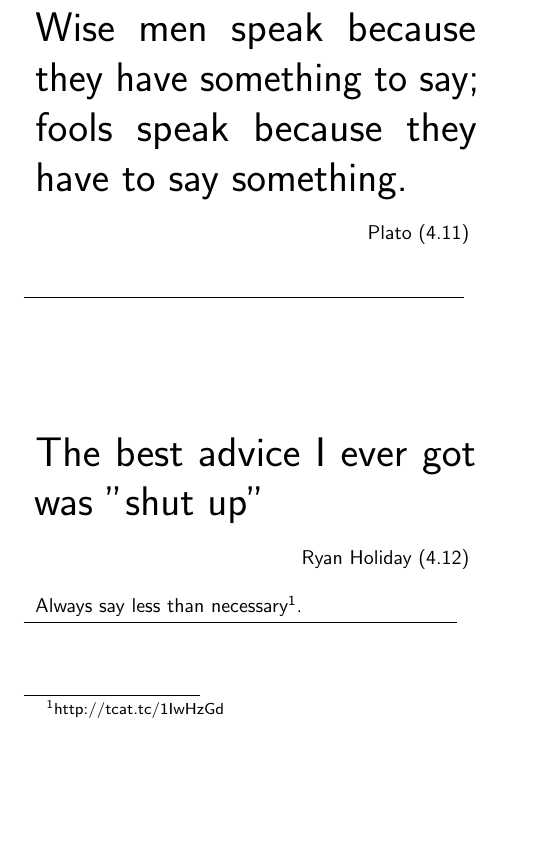
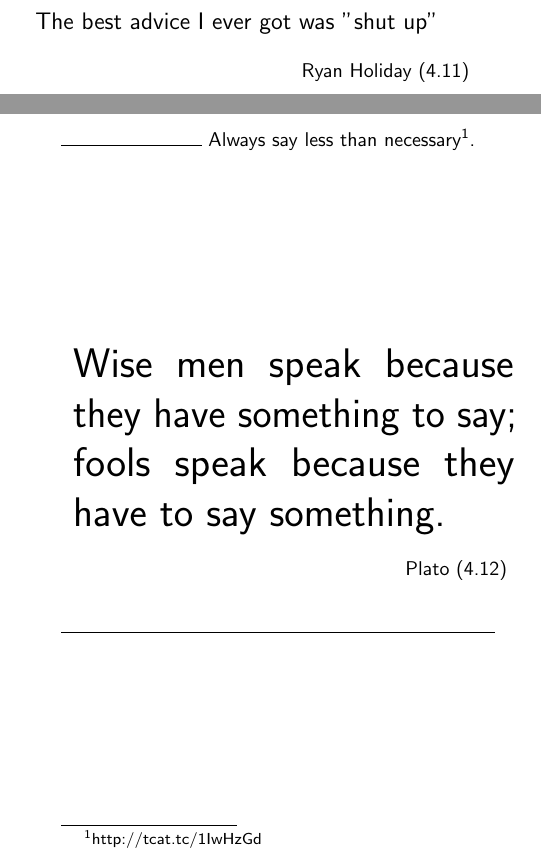
Before and after one commit to codingSteve/commonplace, a LaTeX thesis (project.tex, which reads Patience.tex): part of page 59 of 195 before the commit and two parts of pages 59 and 60 of 197 after it, the two joined at a grey line, cut so that both start at the same text, the shorter picture padded with empty space. Compiled offline with pdfLaTeX.

Commit message:
re-oreder some patience quotes

```diff
--- a/Patience.tex
+++ b/Patience.tex
@@ -24,11 +25,10 @@ If there is no prospect of victory do not move.}{Sun Tzu}{}{}
 \smallQuote{RG_WAIT2}{If you are unsure of a course of action do not attempt it. Your doubts and hestitation will infect your execution.}{Robert Greene}{ST_WAIT}{}
 
 \smallQuote{RG_TALK}{Once the words are out, you cannot take them back. Keep them under control.}{Robert Greene}{}
+\smallQuote{RH_TALK}{The best advice I ever got was "shut up"}{Ryan Holiday}{}{Always say less than necessary\llink{http://tcat.tc/1IwHzGd}.}
+\HugeQuote{P_TALK}{Wise men speak because they have something to say}{; fools speak because they have to say something.}{Plato}{}{}
 
-\hugeQuote{P_TALK}{Wise men speak because they have something to say}{; fools speak because they have to say something.}{Plato}{}{}
-
-\HugeQuote{RH_TALK}{The best advice I ever got}{ was "shut up"}{Ryan Holiday}{}{Always say less than necessary\llink{http://tcat.tc/1IwHzGd}.}
-
+%todo unsure, maybe generosity
 \hugeQuote{H_LIGHT}{Light cares can talk}{ huge ones are strick dumb}{Hippolitus}{}{}
 
 \hugeQuote{BG_ANGER}{Never do anything}{ when you are in a temper, for you will do everything wrong}{Baltazar Gra\c{c}ian}{}{}
```
Also changed, not shown: Patience.tex (7 more changed lines).
